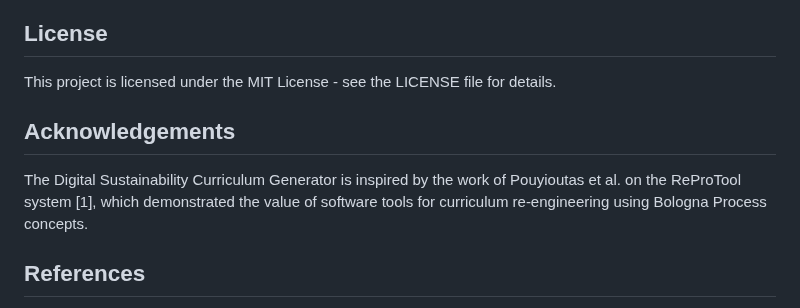
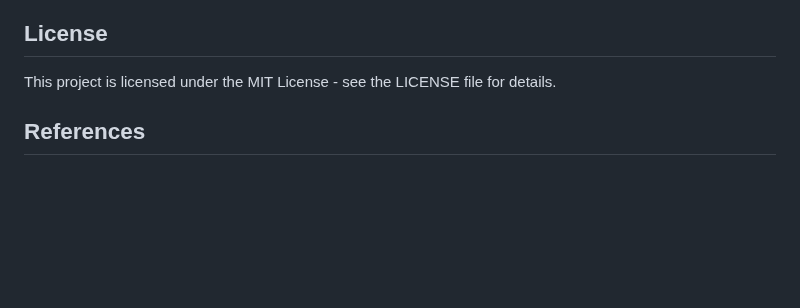
Before and after one commit to dietmarja/curriculum_generator, a Markdown page: README.md, the part around the change. GitHub-like rendering; blank space fills up the shorter version.

```diff
--- a/README.md
+++ b/README.md
@@ -263,9 +263,6 @@ Contributions are welcome! Please feel free to submit a Pull Request.
 
 This project is licensed under the MIT License - see the LICENSE file for details.
 
-## Acknowledgements
-
-The Digital Sustainability Curriculum Generator is inspired by the work of Pouyioutas et al. on the ReProTool system \[1\], which demonstrated the value of software tools for curriculum re-engineering using Bologna Process concepts.
 
 ## References
 
```
